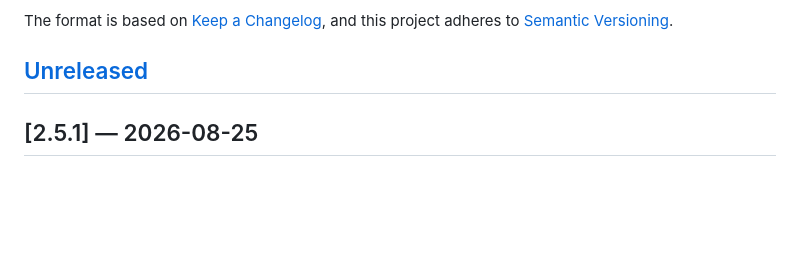
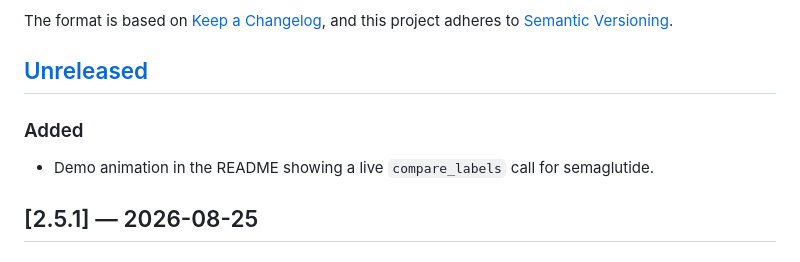
Before and after one commit to nickjlamb/pubcrawl, a Markdown page: CHANGELOG.md, the part around the change. GitHub-like rendering; blank space fills up the shorter version.

Commit message:
docs: add compare_labels demo animation to the README
Shows the differentiator working rather than asserting it: the tool
call, both official sources being fetched, and the semaglutide
indications returning side by side. 78 KB.

Co-Authored-By: Claude Opus 5 <noreply@anthropic.com>
Claude-Session: https://claude.ai/code/session_01EMuVWiAbH9Sfwm4qqBDKnJ

```diff
--- a/CHANGELOG.md
+++ b/CHANGELOG.md
@@ -6,6 +6,9 @@ The format is based on [Keep a Changelog](https://keepachangelog.com/en/1.1.0/),
 and this project adheres to [Semantic Versioning](https://semver.org/spec/v2.0.0.html).
 
 ## [Unreleased]
+
+### Added
+- Demo animation in the README showing a live `compare_labels` call for semaglutide.
 
 ## [2.5.1] — 2026-08-25
 
```
Also changed, not shown: README.md (+2 -0 lines), docs/demo-compare-labels.gif (added).
